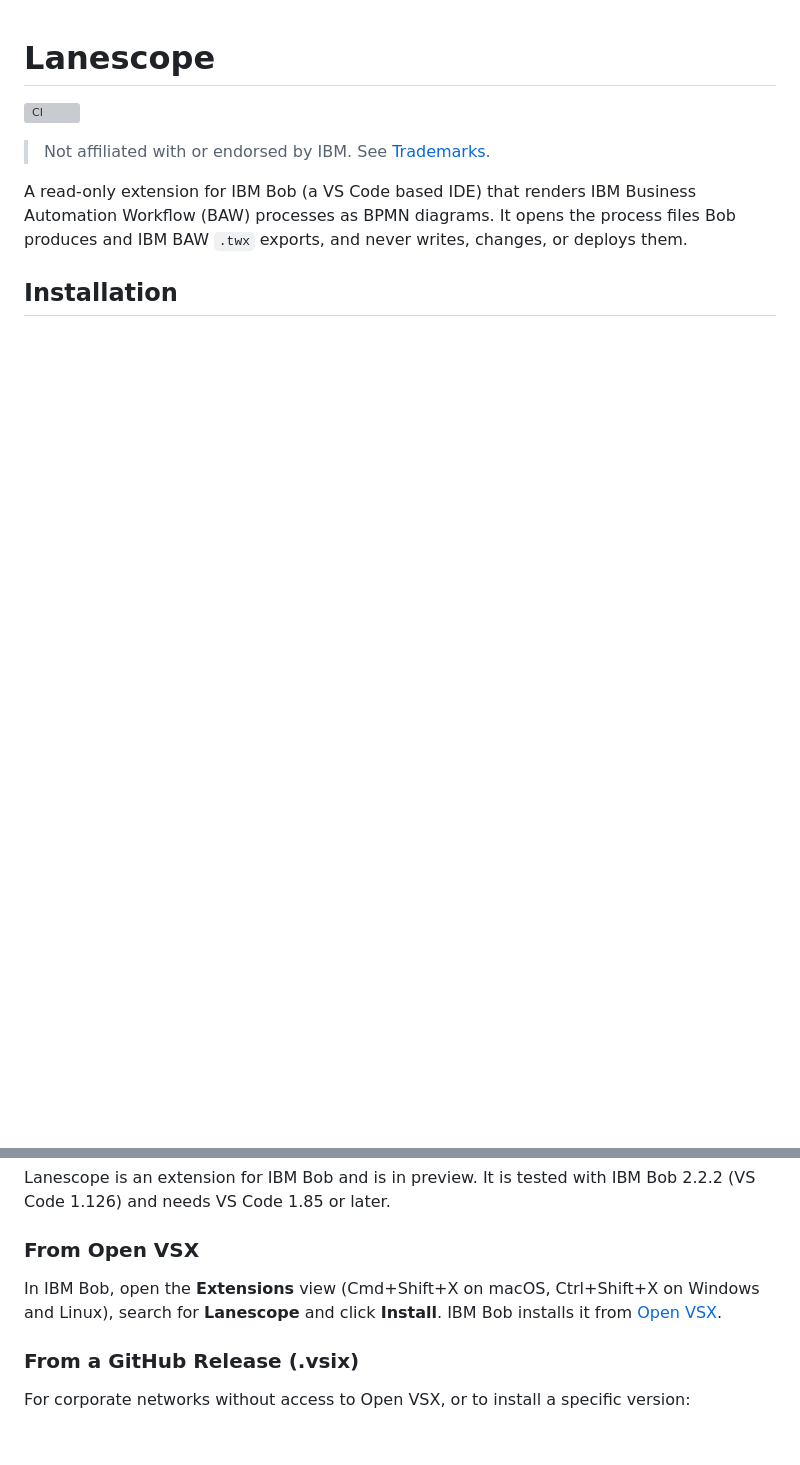
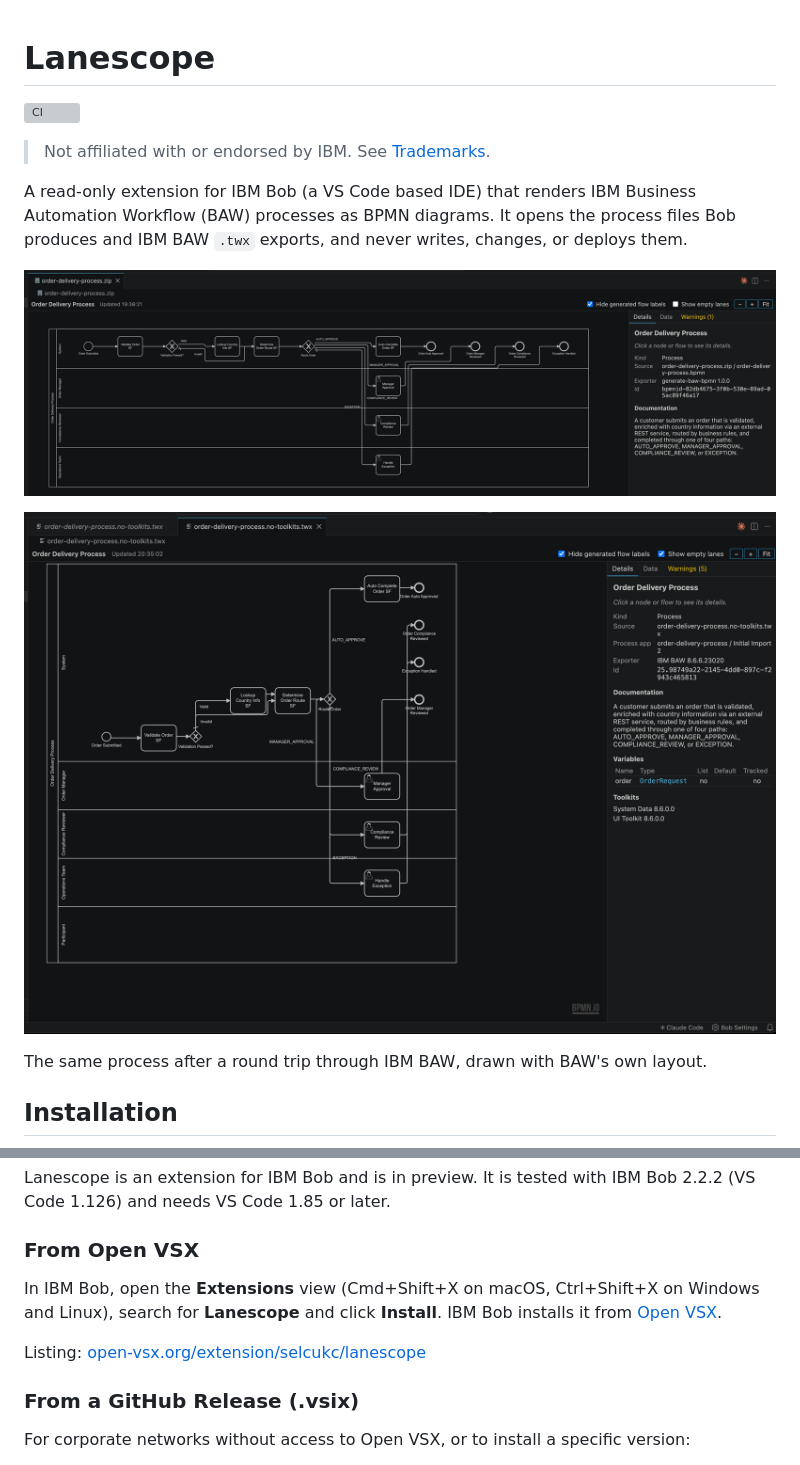
Before and after one commit to selcukc34/lanescope, a Markdown page: README.md, 2 parts joined by grey strips. Rendered like a GitHub page; pictures changed too: media/screenshots/bob-order-delivery.png (added), media/screenshots/twx-order-delivery.png (added); blank space fills up the shorter version; grey boxes are pictures that could not be loaded.

Commit message:
Publish to Open VSX (0.3.1) (#3)
* Publish to Open VSX (0.3.1)

- Add a manual publish workflow that downloads the .vsix from the GitHub
  Release (no rebuild) and publishes it with ovsx, behind the open-vsx
  environment.
- Pin ovsx 1.3.0 as a dev dependency.
- README: Open VSX listing link, Bob and TWX screenshots (https URLs).
- Ship only media/icon.png from media/, so screenshots and .DS_Store
  stay out of the .vsix.
- Bump to 0.3.1.

Co-Authored-By: Claude Opus 5.5 <noreply@anthropic.com>

* Dependabot: hold back @types/vscode and @types/node majors

@types/vscode must match engines.vscode and is raised with it by hand.
@types/node majors follow the targeted Node.js major (CI runs Node 22).

Co-Authored-By: Claude Opus 5.5 <noreply@anthropic.com>

---------

Co-authored-by: Claude Opus 5.5 <noreply@anthropic.com>

```diff
--- a/README.md
+++ b/README.md
@@ -6,6 +6,12 @@
 
 A read-only extension for IBM Bob (a VS Code based IDE) that renders IBM Business Automation Workflow (BAW) processes as BPMN diagrams. It opens the process files Bob produces and IBM BAW `.twx` exports, and never writes, changes, or deploys them.
 
+![A process generated by IBM Bob, laid out in lanes, with the details panel](https://raw.githubusercontent.com/selcukc34/lanescope/main/media/screenshots/bob-order-delivery.png)
+
+![The same process opened from a BAW .twx export, with BAW's lanes and positions](https://raw.githubusercontent.com/selcukc34/lanescope/main/media/screenshots/twx-order-delivery.png)
+
+The same process after a round trip through IBM BAW, drawn with BAW's own layout.
+
 ## Installation
 
 Lanescope is an extension for IBM Bob and is in preview. It is tested with IBM Bob 2.2.2 (VS Code 1.126) and needs VS Code 1.85 or later.
@@ -15,6 +19,8 @@ Lanescope is an extension for IBM Bob and is in preview. It is tested with IBM B
 ### From Open VSX
 
-In IBM Bob, open the **Extensions** view (Cmd+Shift+X on macOS, Ctrl+Shift+X on Windows and Linux), search for **Lanescope** and click **Install**. IBM Bob installs it from [Open VSX](https://open-vsx.org).
+In IBM Bob, open the **Extensions** view (Cmd+Shift+X on macOS, Ctrl+Shift+X on Windows and Linux), search for **Lanescope** and click **Install**. IBM Bob installs it from [Open VSX](https://open-vsx.org/extension/selcukc/lanescope).
+
+Listing: [open-vsx.org/extension/selcukc/lanescope](https://open-vsx.org/extension/selcukc/lanescope)
 
 ### From a GitHub Release (.vsix)
 
```
Also changed, not shown: other parts of README.md (+0 -2 lines), CHANGELOG.md (+7 -0 lines), 5 other files.
